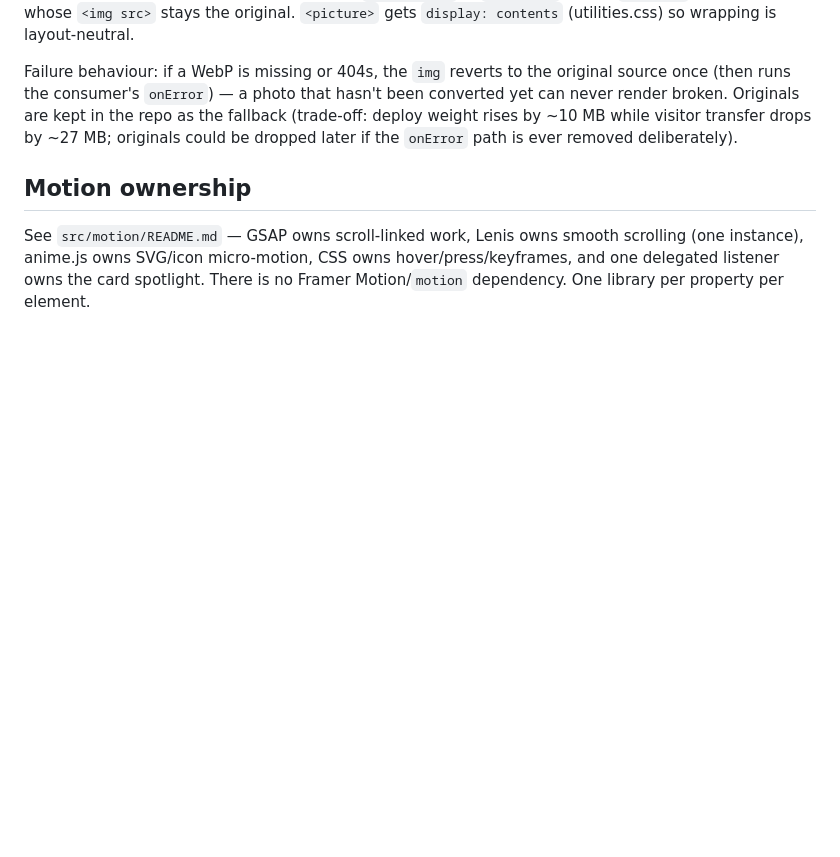
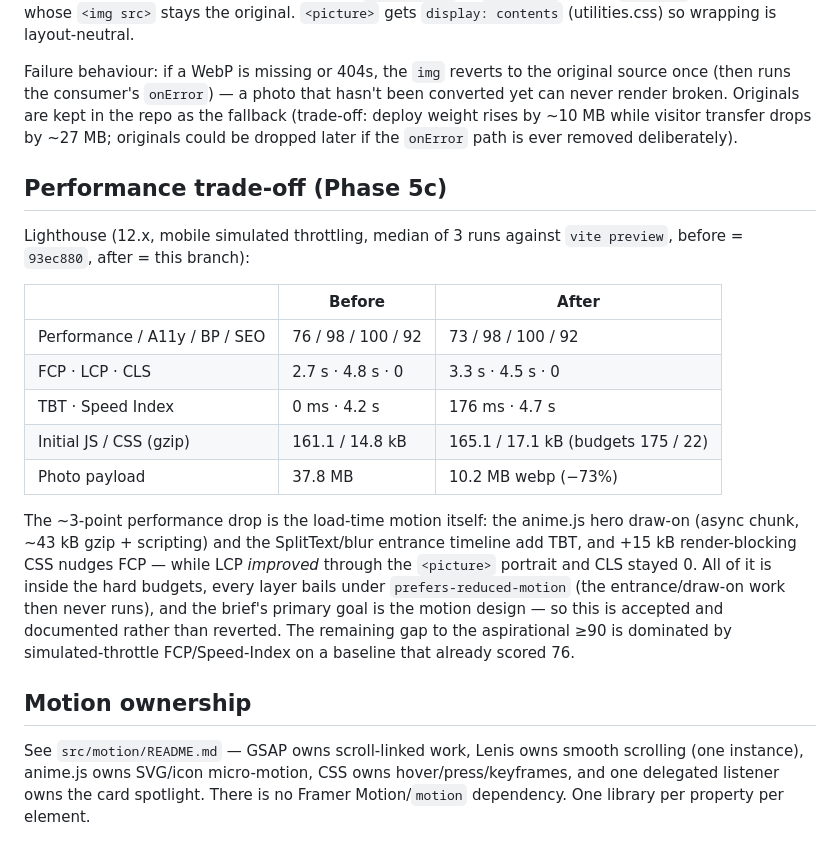
Before and after one commit to AnouerChouikhgithub/Portfolio, a Markdown page: docs/DESIGN.md, the part around the change. Rendered like a GitHub page; blank space fills up the shorter version.

Commit message:
docs(phase5c): measured before/after bundle + Lighthouse numbers
Three Lighthouse runs per side (12.x, mobile sim, vite preview; before =
baseline 93ec880 in a temp worktree): perf 76 -> 73, a11y 98, BP 100,
SEO 92 unchanged; LCP 4.8 -> 4.5s, CLS 0, TBT 0 -> 176ms, FCP 2.7 ->
3.3s; initial JS 161.1 -> 165.1 kB gzip (budget 175), CSS 14.8 -> 17.1
(budget 22), photos 37.8 -> 10.2 MB. The ~3-point perf drop is the
load-time motion (anime draw-on async chunk + SplitText entrance) —
accepted per the brief and documented with the trade-off in README §13
and docs/DESIGN.md. Baseline worktree and preview server cleaned up.

🤖 Generated with Codebuff
Co-Authored-By: Codebuff <noreply@codebuff.com>

```diff
--- a/docs/DESIGN.md
+++ b/docs/DESIGN.md
@@ -213,6 +213,30 @@ the repo as the fallback (trade-off: deploy weight rises by ~10 MB while
 visitor transfer drops by ~27 MB; originals could be dropped later if the
 `onError` path is ever removed deliberately).
 
+## Performance trade-off (Phase 5c)
+
+Lighthouse (12.x, mobile simulated throttling, median of 3 runs against
+`vite preview`, before = `93ec880`, after = this branch):
+
+| | Before | After |
+|---|---|---|
+| Performance / A11y / BP / SEO | 76 / 98 / 100 / 92 | 73 / 98 / 100 / 92 |
+| FCP · LCP · CLS | 2.7 s · 4.8 s · 0 | 3.3 s · 4.5 s · 0 |
+| TBT · Speed Index | 0 ms · 4.2 s | 176 ms · 4.7 s |
+| Initial JS / CSS (gzip) | 161.1 / 14.8 kB | 165.1 / 17.1 kB (budgets 175 / 22) |
+| Photo payload | 37.8 MB | 10.2 MB webp (−73%) |
+
+The ~3-point performance drop is the load-time motion itself: the anime.js
+hero draw-on (async chunk, ~43 kB gzip + scripting) and the SplitText/blur
+entrance timeline add TBT, and +15 kB render-blocking CSS nudges FCP —
+while LCP *improved* through the `<picture>` portrait and CLS stayed 0.
+All of it is inside the hard budgets, every layer bails under
+`prefers-reduced-motion` (the entrance/draw-on work then never runs), and
+the brief's primary goal is the motion design — so this is accepted and
+documented rather than reverted. The remaining gap to the aspirational ≥90
+is dominated by simulated-throttle FCP/Speed-Index on a baseline that
+already scored 76.
+
 ## Motion ownership
 
 See `src/motion/README.md` — GSAP owns scroll-linked work, Lenis owns smooth
```
Also changed, not shown: 1 other file.
